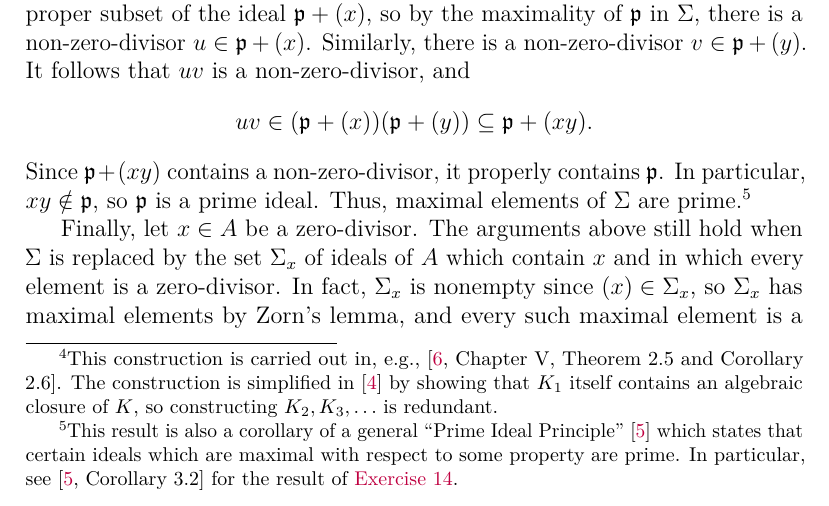
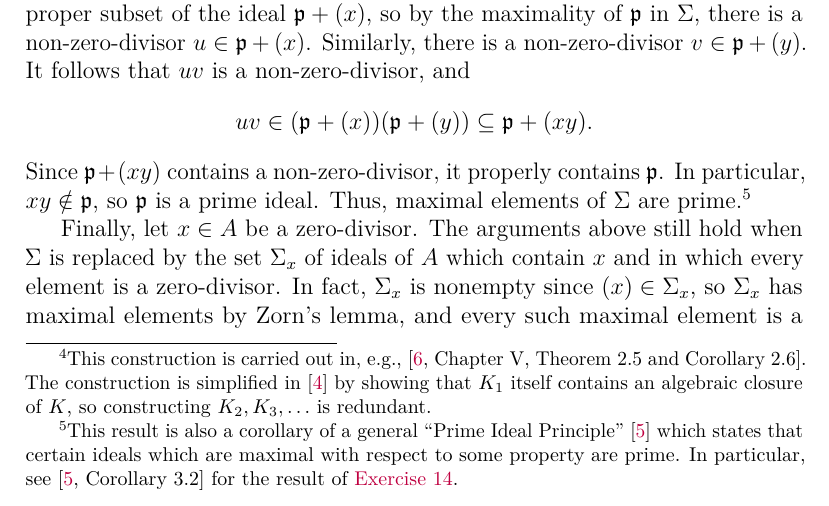
Before and after one commit to artemmavrin/atiyah-macdonald, a LaTeX document (solutions.tex, which reads chapters/01/exercises/13.tex): part of page 17 of 30, cut so that both start at the same text. Compiled offline with pdfLaTeX.

Commit message:
1.13: fixed formatting in footnote

```diff
--- a/chapters/01/exercises/13.tex
+++ b/chapters/01/exercises/13.tex
@@ -59,7 +59,7 @@ There is some positive integer \(n\) such that all the coefficients of \(f\) bel
 Since \(\bar{K}(\alpha) / \bar{K}\) is a finite extension and \(\bar{K} / K\) is algebraic, it follows that \(\alpha\) is algebraic over \(K\), and so \(\alpha \in \bar{K}\).
 Thus, every monic irreducible polynomial over \(\bar{K}\) has a root in \(\bar{K}\), so \(\bar{K}\) is algebraically closed.
 Since \(\bar{K}\) is also algebraic over \(K\), it follows that \(\bar{K}\) is an algebraic closure of \(K\).\footnote{%
-This construction is carried out in, e.g., \cite[Chapter V, Theorem 2.5 and Corollary 2.6]{LangAlgebra}.
+This construction is carried out in, e.g., \cite[Chapter~V, Theorem~2.5 and Corollary~2.6]{LangAlgebra}.
 The construction is simplified in \cite{GilmerAlgebraicClosure} by showing that \(K_1\) itself contains an algebraic closure of \(K\), so constructing \(K_2, K_3, \ldots\) is redundant.
 }%
 \end{solution}
```
